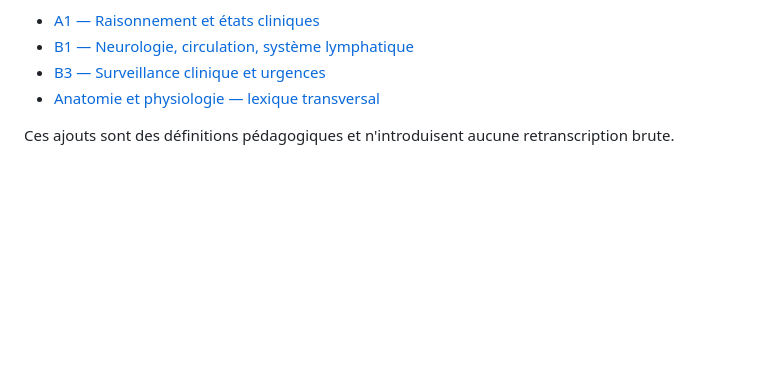
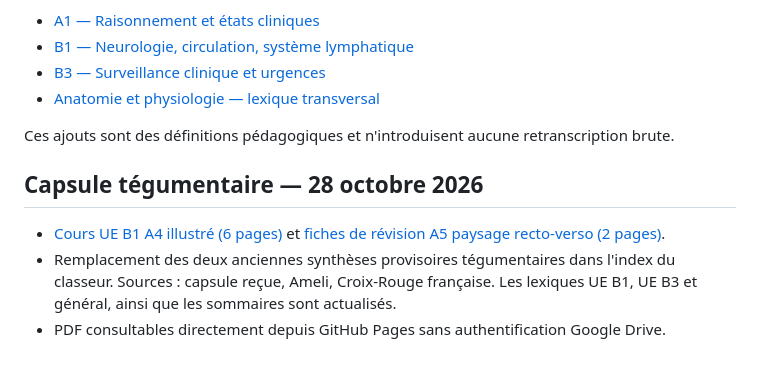
Before and after one commit to emilebrandibas-arch/Classeur-ifsi-2026, a Markdown page: README.md, the part around the change. Drawn GitHub-style; blank space fills up the shorter version.

Commit message:
Mettre à jour le suivi général du classeur

```diff
--- a/README.md
+++ b/README.md
@@ -46,3 +46,9 @@ Ajout du cours A4 et des fiches A5 « Examens biologiques et prélèvements : bo
 - [Anatomie et physiologie — lexique transversal](lexiques/Anatomie_Physiologie_Systemes_2026.md)
 
 Ces ajouts sont des définitions pédagogiques et n'introduisent aucune retranscription brute.
+
+## Capsule tégumentaire — 28 octobre 2026
+
+- [Cours UE B1 A4 illustré (6 pages)](documents/UE_B1_Capsule_03_Appareil_Tegumentaire_Cours_A4_2026-10-28.pdf) et [fiches de révision A5 paysage recto-verso (2 pages)](documents/UE_B1_Capsule_03_Appareil_Tegumentaire_Fiches_A5_RV_2026-10-28.pdf).
+- Remplacement des deux anciennes synthèses provisoires tégumentaires dans l'index du classeur. Sources : capsule reçue, Ameli, Croix-Rouge française. Les lexiques UE B1, UE B3 et général, ainsi que les sommaires sont actualisés.
+- PDF consultables directement depuis GitHub Pages sans authentification Google Drive.
```
